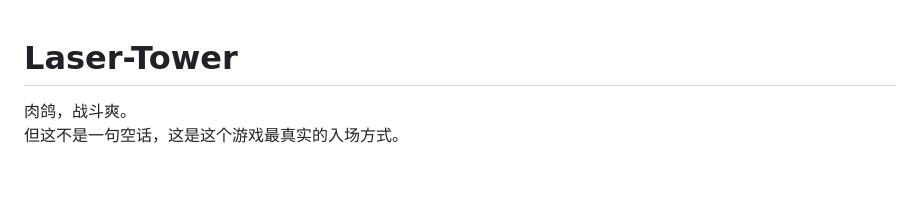
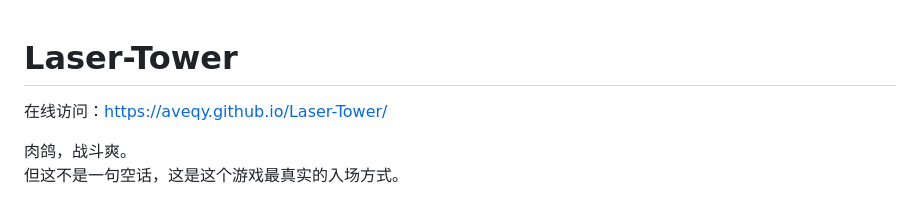
Before and after one commit to AveQY/Laser-Tower, a Markdown page: README.md, the part around the change. Drawn GitHub-style; blank space fills up the shorter version.

Commit message:
Add live demo link to README

```diff
--- a/README.md
+++ b/README.md
@@ -1,4 +1,7 @@
 # Laser-Tower
+
+在线访问：[https://aveqy.github.io/Laser-Tower/](https://aveqy.github.io/Laser-Tower/)
+
 
 肉鸽，战斗爽。
 但这不是一句空话，这是这个游戏最真实的入场方式。
```
